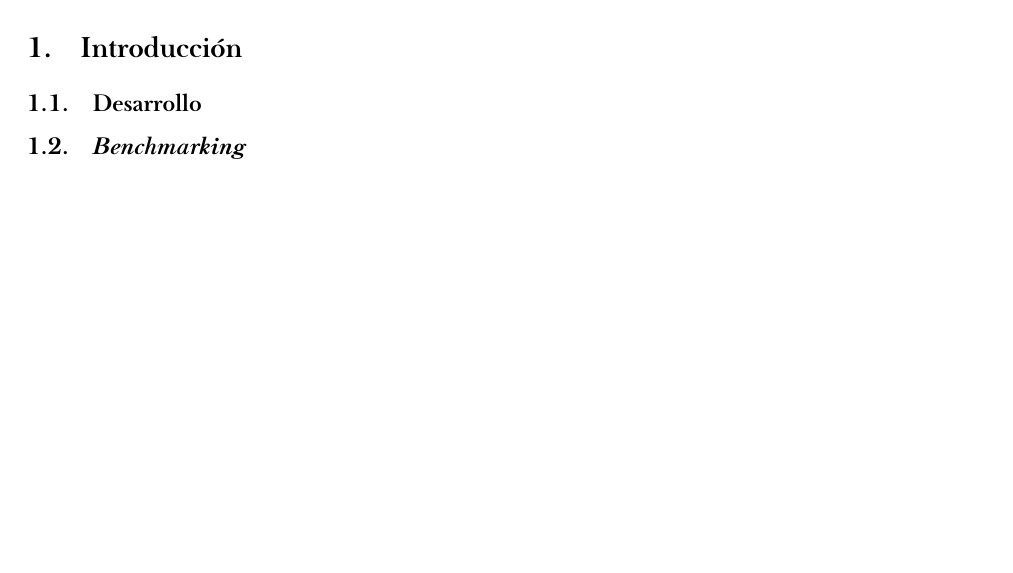
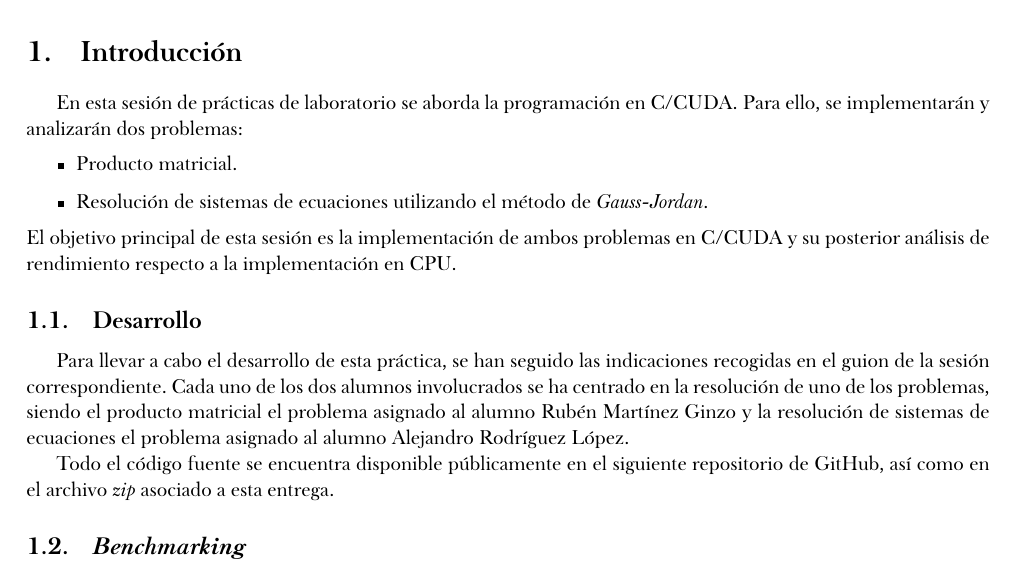
Before and after one commit to alexrolo/CAP-CUDA, a LaTeX document (report/main.tex, which reads report/chapters/intro.tex): part of page 5 of 10, cut so that both start at the same text, the shorter picture padded with empty space. The pictures show the PDF file report/main.pdf that the author committed with the source.

Commit message:
Partial intro written

```diff
--- a/report/chapters/intro.tex
+++ b/report/chapters/intro.tex
@@ -6,7 +6,24 @@
 \fancyfoot[R]{\fecha}
 
 \section{Introducción} \label{sec:1}
+En esta sesión de prácticas de laboratorio se aborda la programación en C/CUDA. Para ello, se implementarán y analizarán
+dos problemas:
+\vspace{0.1cm}
+\begin{itemize}
+    \item Producto matricial.
+    \item Resolución de sistemas de ecuaciones utilizando el método de \textit{Gauss-Jordan}.
+\end{itemize}
+\vspace{0.1cm}
+El objetivo principal de esta sesión es la implementación de ambos problemas en C/CUDA y su posterior análisis de rendimiento
+respecto a la implementación en CPU.
 
 \subsection{Desarrollo}
+Para llevar a cabo el desarrollo de esta práctica, se han seguido las indicaciones recogidas en el guion de la sesión correspondiente.
+Cada uno de los dos alumnos involucrados se ha centrado en la resolución de uno de los problemas,
+siendo el producto matricial el problema asignado al alumno \autorR\ y la resolución de sistemas de ecuaciones el problema
+asignado al alumno \autorA.
+
+Todo el código fuente se encuentra disponible públicamente en el siguiente
+\href{https://github.com/alexrolo/CAP-CUDA}{repositorio de GitHub}, así como en el archivo \textit{zip} asociado a esta entrega.
 
 \subsection{\textit{Benchmarking}}
```
Also changed, not shown: report/main.pdf.
